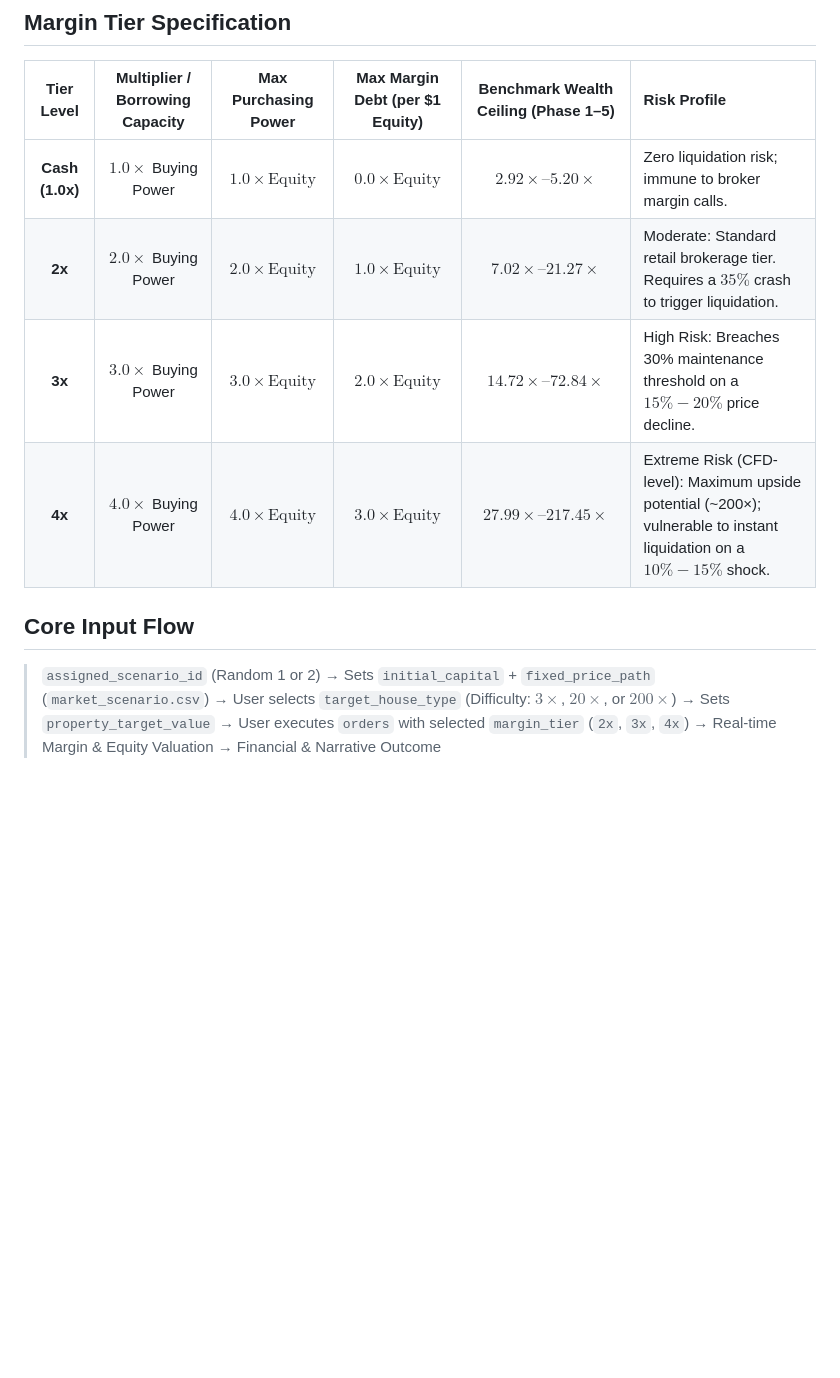
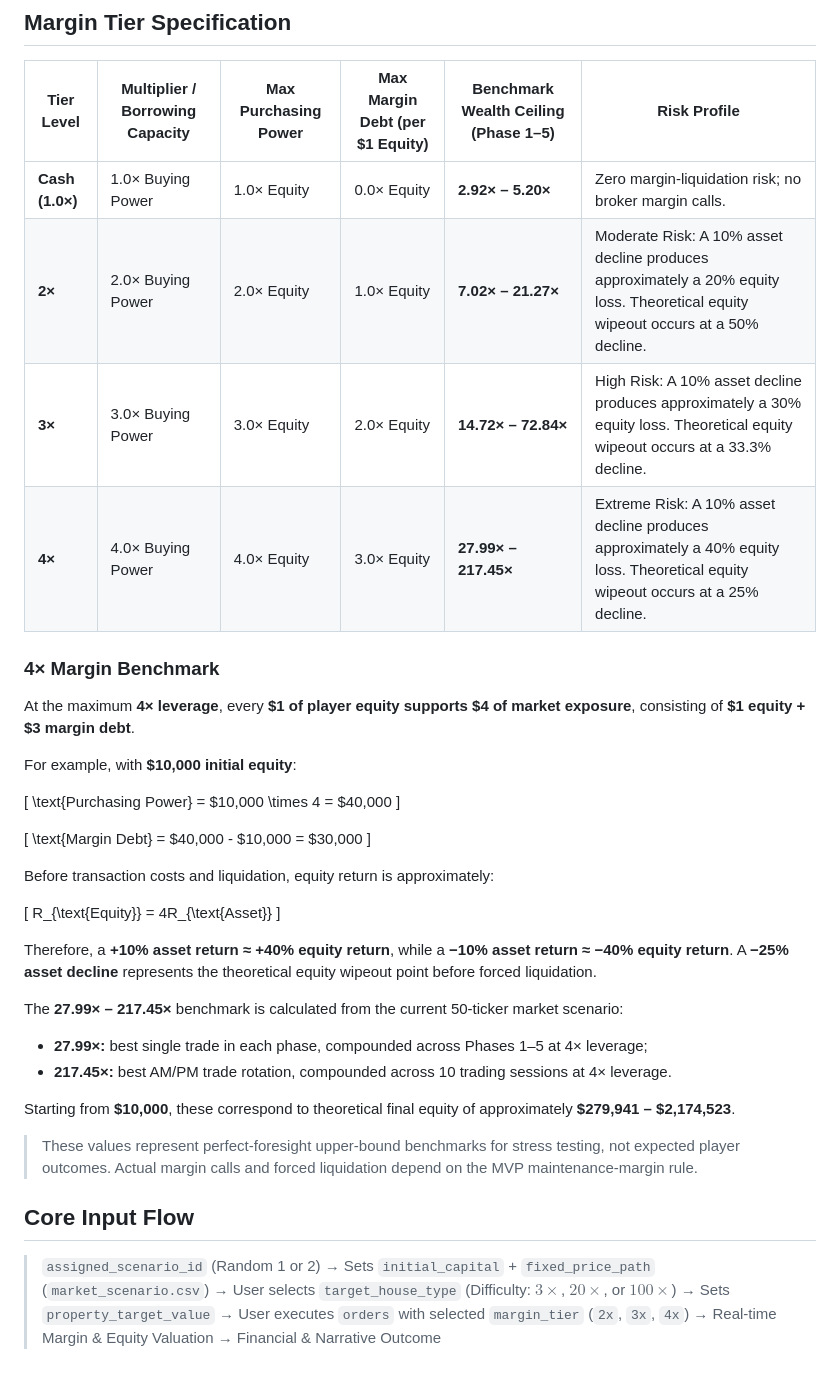
Before and after one commit to FTU-Legacy-63/G06, a Markdown page: Week 3/INPUT_DICTIONARY.md, the part around the change. Drawn GitHub-style; blank space fills up the shorter version.

Commit message:
Revise margin tier specifications and benchmarks
Updated margin tier specifications and added detailed explanations for 4x margin benchmark calculations.

```diff
--- a/Week 3/INPUT_DICTIONARY.md
+++ b/Week 3/INPUT_DICTIONARY.md
@@ -25,12 +25,43 @@ This file defines the minimum inputs and state variables required by the MVP bef
 ## Margin Tier Specification
 
 | Tier Level | Multiplier / Borrowing Capacity | Max Purchasing Power | Max Margin Debt (per $1 Equity) | Benchmark Wealth Ceiling (Phase 1–5) | Risk Profile |
-| :---: | :---: | :---: | :---: | :---: | :--- |
-| **Cash (1.0x)** | $1.0\times$ Buying Power | $1.0 \times \text{Equity}$ | $0.0 \times \text{Equity}$ | **$2.92\times – 5.20\times$** | Zero liquidation risk; immune to broker margin calls. |
-| **2x** | $2.0\times$ Buying Power | $2.0 \times \text{Equity}$ | $1.0 \times \text{Equity}$ | **$7.02\times – 21.27\times$** | Moderate: Standard retail brokerage tier. Requires a $35\%$ crash to trigger liquidation. |
-| **3x** | $3.0\times$ Buying Power | $3.0 \times \text{Equity}$ | $2.0 \times \text{Equity}$ | **$14.72\times – 72.84\times$** | High Risk: Breaches 30% maintenance threshold on a $15\% - 20\%$ price decline. |
-| **4x** | $4.0\times$ Buying Power | $4.0 \times \text{Equity}$ | $3.0 \times \text{Equity}$ | **$27.99\times – 217.45\times$** | Extreme Risk (CFD-level): Maximum upside potential (~200×); vulnerable to instant liquidation on a $10\% - 15\%$ shock. |
+|---|---|---|---|---|---|
+| **Cash (1.0×)** | 1.0× Buying Power | 1.0× Equity | 0.0× Equity | **2.92× – 5.20×** | Zero margin-liquidation risk; no broker margin calls. |
+| **2×** | 2.0× Buying Power | 2.0× Equity | 1.0× Equity | **7.02× – 21.27×** | Moderate Risk: A 10% asset decline produces approximately a 20% equity loss. Theoretical equity wipeout occurs at a 50% decline. |
+| **3×** | 3.0× Buying Power | 3.0× Equity | 2.0× Equity | **14.72× – 72.84×** | High Risk: A 10% asset decline produces approximately a 30% equity loss. Theoretical equity wipeout occurs at a 33.3% decline. |
+| **4×** | 4.0× Buying Power | 4.0× Equity | 3.0× Equity | **27.99× – 217.45×** | Extreme Risk: A 10% asset decline produces approximately a 40% equity loss. Theoretical equity wipeout occurs at a 25% decline. |
+
+### 4× Margin Benchmark
+
+At the maximum **4× leverage**, every **$1 of player equity supports $4 of market exposure**, consisting of **$1 equity + $3 margin debt**.
+
+For example, with **$10,000 initial equity**:
+
+\[
+\text{Purchasing Power} = \$10,000 \times 4 = \$40,000
+\]
+
+\[
+\text{Margin Debt} = \$40,000 - \$10,000 = \$30,000
+\]
+
+Before transaction costs and liquidation, equity return is approximately:
+
+\[
+R_{\text{Equity}} = 4R_{\text{Asset}}
+\]
+
+Therefore, a **+10% asset return ≈ +40% equity return**, while a **−10% asset return ≈ −40% equity return**. A **−25% asset decline** represents the theoretical equity wipeout point before forced liquidation.
+
+The **27.99× – 217.45×** benchmark is calculated from the current 50-ticker market scenario:
+
+- **27.99×:** best single trade in each phase, compounded across Phases 1–5 at 4× leverage;
+- **217.45×:** best AM/PM trade rotation, compounded across 10 trading sessions at 4× leverage.
+
+Starting from **$10,000**, these correspond to theoretical final equity of approximately **$279,941 – $2,174,523**.
+
+> These values represent perfect-foresight upper-bound benchmarks for stress testing, not expected player outcomes. Actual margin calls and forced liquidation depend on the MVP maintenance-margin rule.
 
 ## Core Input Flow
 
-> `assigned_scenario_id` (Random 1 or 2) → Sets `initial_capital` + `fixed_price_path` (`market_scenario.csv`) → User selects `target_house_type` (Difficulty: $3\times$, $20\times$, or $200\times$) → Sets `property_target_value` → User executes `orders` with selected `margin_tier` (`2x`, `3x`, `4x`) → Real-time Margin & Equity Valuation → Financial & Narrative Outcome
+> `assigned_scenario_id` (Random 1 or 2) → Sets `initial_capital` + `fixed_price_path` (`market_scenario.csv`) → User selects `target_house_type` (Difficulty: $3\times$, $20\times$, or $100\times$) → Sets `property_target_value` → User executes `orders` with selected `margin_tier` (`2x`, `3x`, `4x`) → Real-time Margin & Equity Valuation → Financial & Narrative Outcome
```
